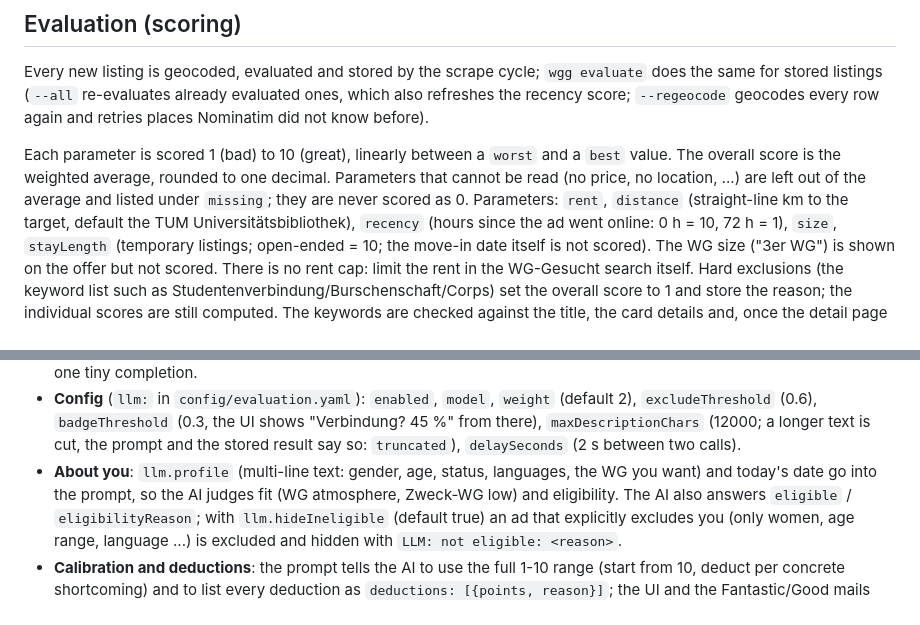
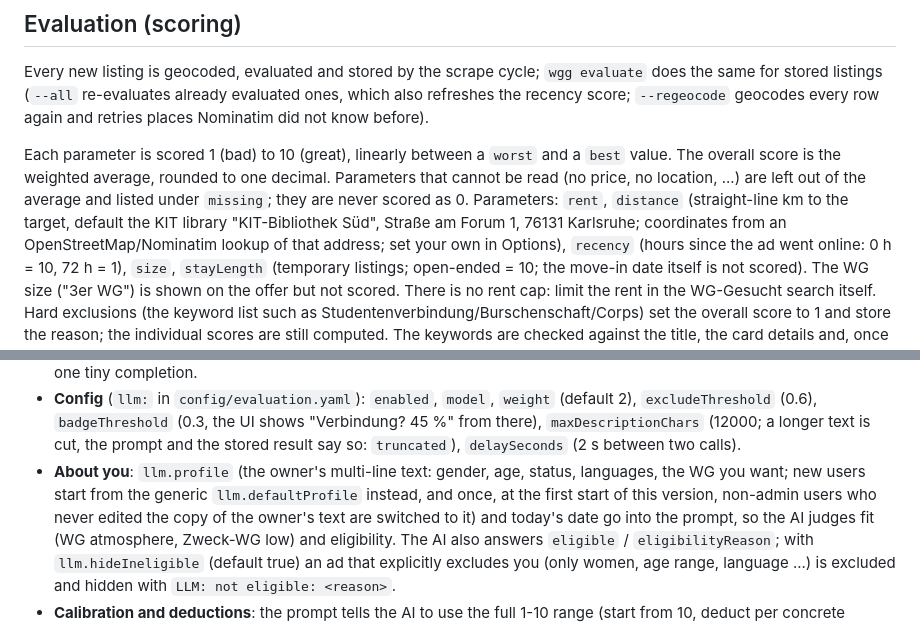
Before and after one commit to pebll/wgg, a Markdown page: README.md, 2 parts joined by grey strips. GitHub-like rendering.

```diff
--- a/README.md
+++ b/README.md
@@ -401,7 +413,8 @@ geocodes every row again and retries places Nominatim did not know before).
 Each parameter is scored 1 (bad) to 10 (great), linearly between a `worst` and a `best` value. The overall score is
 the weighted average, rounded to one decimal. Parameters that cannot be read (no price, no location, ...) are left
 out of the average and listed under `missing`; they are never scored as 0. Parameters: `rent`, `distance`
-(straight-line km to the target, default the TUM Universitätsbibliothek), `recency` (hours since the ad went online:
+(straight-line km to the target, default the KIT library "KIT-Bibliothek Süd", Straße am Forum 1, 76131 Karlsruhe;
+coordinates from an OpenStreetMap/Nominatim lookup of that address; set your own in Options), `recency` (hours since the ad went online:
 0 h = 10, 72 h = 1), `size`, `stayLength` (temporary listings; open-ended = 10; the move-in date itself is not
 scored). The WG size ("3er WG") is shown on the offer but not scored. There is no rent cap: limit the rent in the WG-Gesucht
 search itself. Hard exclusions (the keyword list such as Studentenverbindung/Burschenschaft/Corps) set the overall
@@ -459,7 +472,9 @@ gateway accepts it, code fences tolerated, one retry on invalid JSON, 60 s timeo
 - **Config** (`llm:` in `config/evaluation.yaml`): `enabled`, `model`, `weight` (default 2), `excludeThreshold` (0.6),
   `badgeThreshold` (0.3, the UI shows "Verbindung? 45 %" from there), `maxDescriptionChars` (12000; a longer text is
   cut, the prompt and the stored result say so: `truncated`), `delaySeconds` (2 s between two calls).
-- **About you**: `llm.profile` (multi-line text: gender, age, status, languages, the WG you want) and today's date go
+- **About you**: `llm.profile` (the owner's multi-line text: gender, age, status, languages, the WG you want; new users
+  start from the generic `llm.defaultProfile` instead, and once, at the first start of this version, non-admin users who
+  never edited the copy of the owner's text are switched to it) and today's date go
   into the prompt, so the AI judges fit (WG atmosphere, Zweck-WG low) and eligibility. The AI also answers `eligible` /
   `eligibilityReason`; with `llm.hideIneligible` (default true) an ad that explicitly excludes you (only women, age
   range, language ...) is excluded and hidden with `LLM: not eligible: <reason>`.
```
Also changed, not shown: other parts of README.md (+22 -3 lines).
